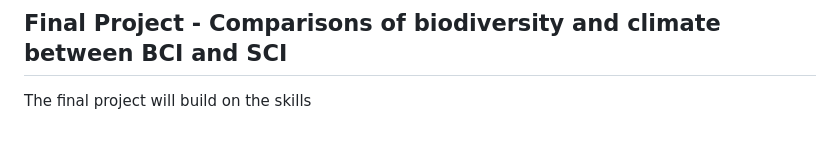
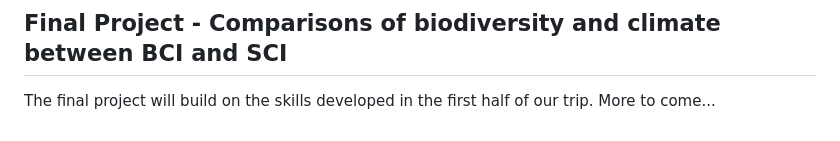
Before and after one commit to sidatasciencelab/UCSB_SI_scholars_STRI, a Markdown page: README.md, the part around the change. GitHub-like rendering.

```diff
--- a/README.md
+++ b/README.md
@@ -104,4 +104,4 @@ BirdLife International and NatureServe. Bird Species Distribution Maps of the Wo
 ----------
 ## Final Project - Comparisons of biodiversity and climate between BCI and SCI
 
-The final project will build on the skills
+The final project will build on the skills developed in the first half of our trip. More to come...
```
